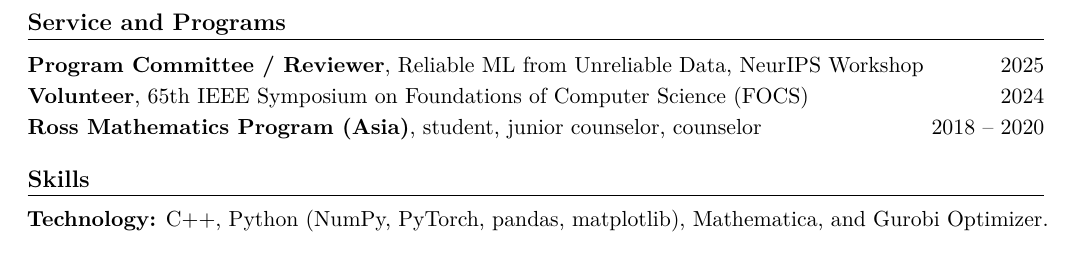
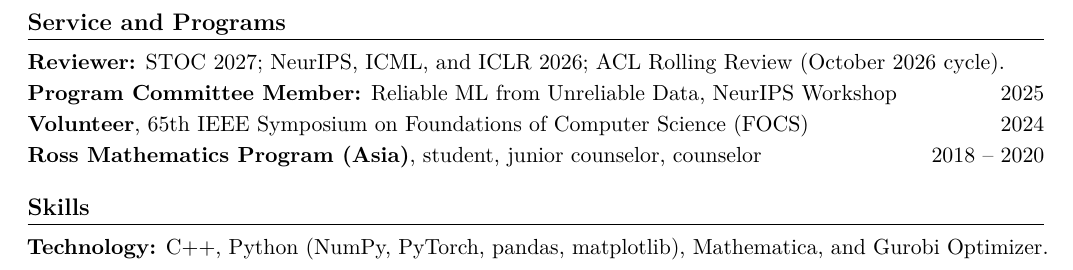
Before and after one commit to bobeatslollipop/bobeatslollipop.github.io, a LaTeX CV (cv/full_cv.tex): part of page 3 of 3, cut so that both start at the same text. Compiled offline with pdfLaTeX.

Commit message:
Add peer reviewing service to homepage and CV

```diff
--- a/cv/full_cv.tex
+++ b/cv/full_cv.tex
@@ -208,7 +208,8 @@
 \Needspace{8\baselineskip}
 \section{Service and Programs}
 
-\datedline{\textbf{Program Committee / Reviewer}, Reliable ML from Unreliable Data, NeurIPS Workshop}{2025}
+\cvitem{Reviewer}{STOC 2027; NeurIPS, ICML, and ICLR 2026; ACL Rolling Review (October 2026 cycle).}
+\datedline{\textbf{Program Committee Member:} Reliable ML from Unreliable Data, NeurIPS Workshop}{2025}
 \datedline{\textbf{Volunteer}, 65th IEEE Symposium on Foundations of Computer Science (FOCS)}{2024}
 \datedline{\textbf{Ross Mathematics Program (Asia)}, student, junior counselor, counselor}{2018 -- 2020}
 
```
Also changed, not shown: README.md, cv/full_cv.pdf.
